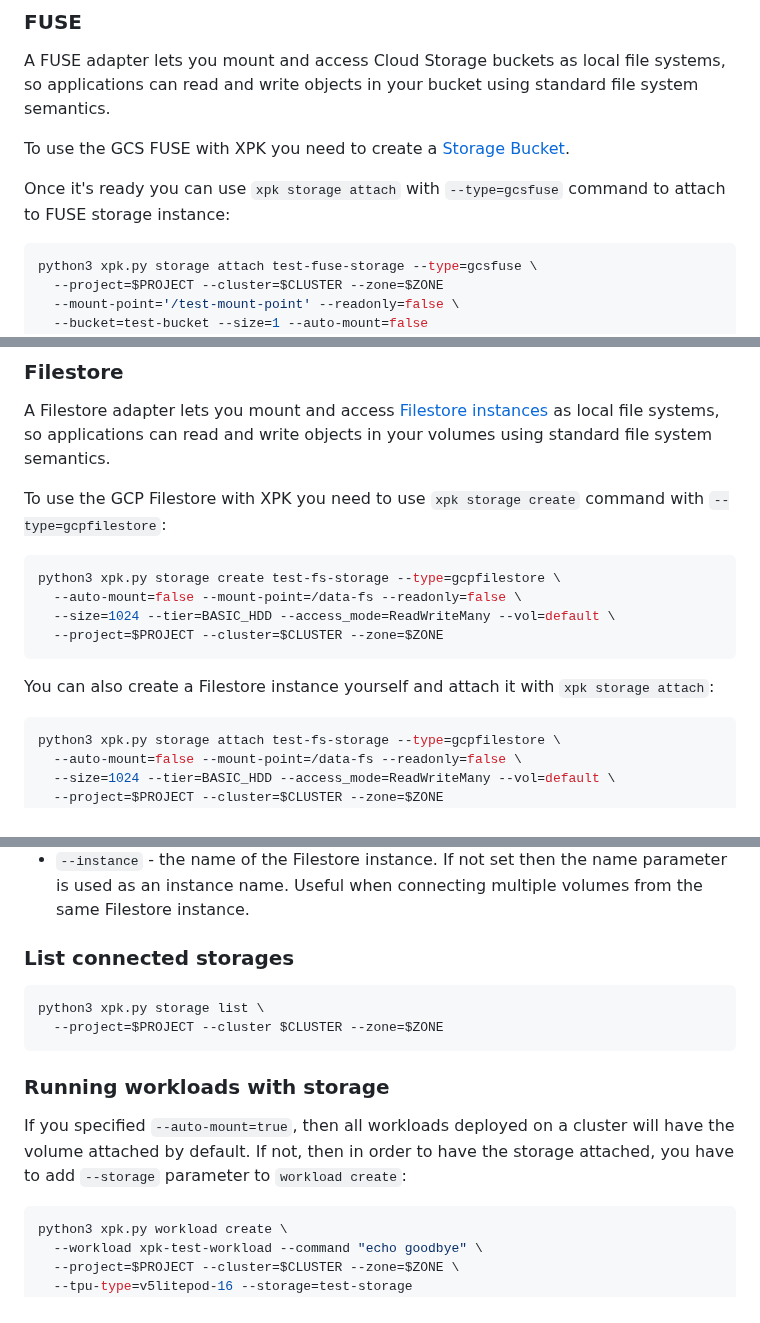
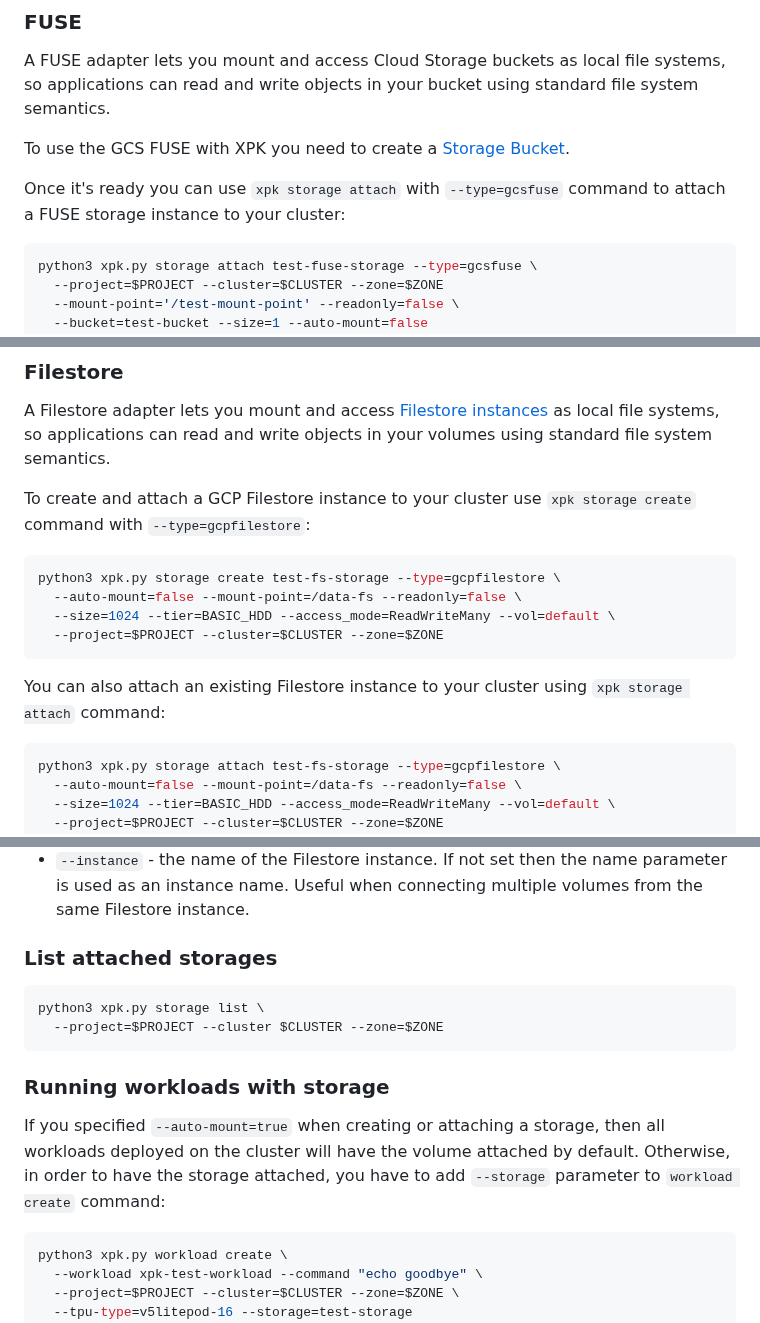
Before and after one commit to AI-Hypercomputer/xpk, a Markdown page: README.md, 3 parts joined by grey strips. Drawn GitHub-style.

Commit message:
fix: readme inconsistencies

````diff
--- a/README.md
+++ b/README.md
@@ -450,7 +450,7 @@ A FUSE adapter lets you mount and access Cloud Storage buckets as local file sys
 
 To use the GCS FUSE with XPK you need to create a [Storage Bucket](https://console.cloud.google.com/storage/).
 
-Once it's ready you can use `xpk storage attach` with `--type=gcsfuse` command to attach to FUSE storage instance:
+Once it's ready you can use `xpk storage attach` with `--type=gcsfuse` command to attach a FUSE storage instance to your cluster:
 
 ```shell
 python3 xpk.py storage attach test-fuse-storage --type=gcsfuse \
@@ -472,7 +472,7 @@ Parameters:
 
 A Filestore adapter lets you mount and access [Filestore instances](https://cloud.google.com/filestore/) as local file systems, so applications can read and write objects in your volumes using standard file system semantics.
 
-To use the GCP Filestore with XPK you need to use `xpk storage create` command with `--type=gcpfilestore`:
+To create and attach a GCP Filestore instance to your cluster use `xpk storage create` command with `--type=gcpfilestore`:
 
 ```shell
 python3 xpk.py storage create test-fs-storage --type=gcpfilestore \
@@ -481,7 +481,7 @@ python3 xpk.py storage create test-fs-storage --type=gcpfilestore \
   --project=$PROJECT --cluster=$CLUSTER --zone=$ZONE
 ```
 
-You can also create a Filestore instance yourself and attach it with `xpk storage attach`:
+You can also attach an existing Filestore instance to your cluster using `xpk storage attach` command:
 
 ```shell
 python3 xpk.py storage attach test-fs-storage --type=gcpfilestore \
@@ -503,7 +503,7 @@ Commands `xpk storage create` and `xpk storage attach` with `--type=gcpfilestore
 - `--vol` - file share name of the Filestore instance that will be created.
 - `--instance` - the name of the Filestore instance. If not set then the name parameter is used as an instance name. Useful when connecting multiple volumes from the same Filestore instance.
 
-### List connected storages
+### List attached storages
 
 ```shell
 python3 xpk.py storage list \
@@ -512,7 +512,7 @@ python3 xpk.py storage list \
 
 ### Running workloads with storage
 
-If you specified `--auto-mount=true`, then all workloads deployed on a cluster will have the volume attached by default. If not, then in order to have the storage attached, you have to add `--storage` parameter to `workload create`:
+If you specified `--auto-mount=true` when creating or attaching a storage, then all workloads deployed on the cluster will have the volume attached by default. Otherwise, in order to have the storage attached, you have to add `--storage` parameter to `workload create` command:
 
 ```shell
 python3 xpk.py workload create \
````
